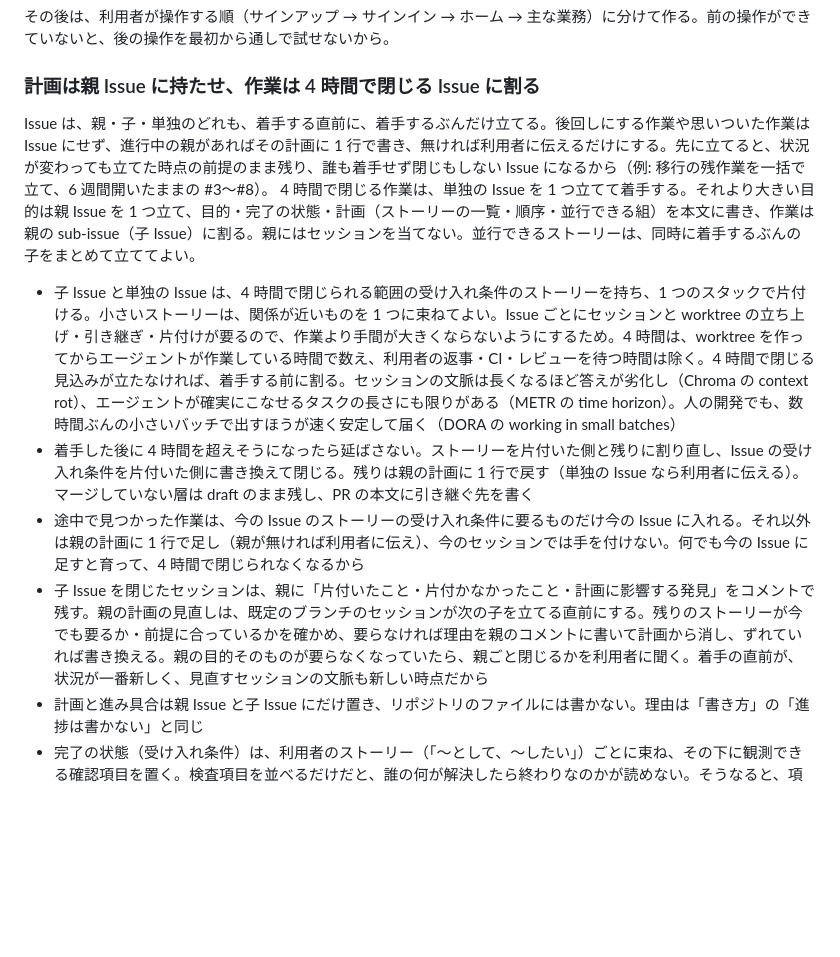
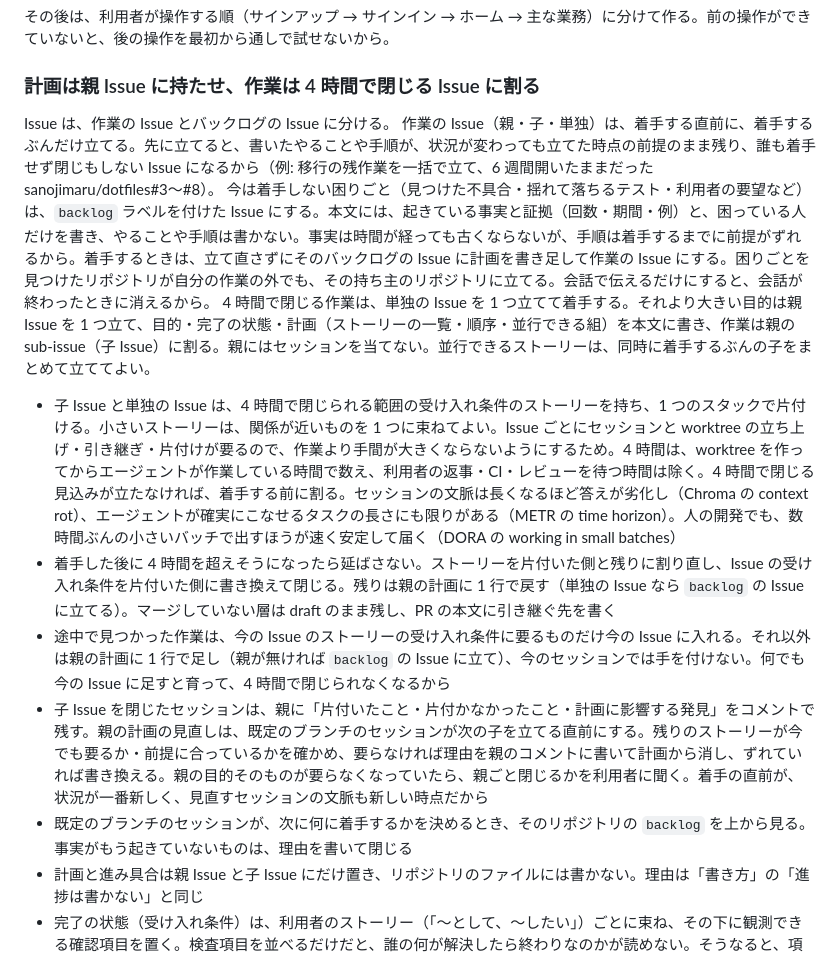
Before and after one commit to sanojimaru/dotfiles, a Markdown page: agents/AGENTS.md, the part around the change. Drawn GitHub-style; blank space fills up the shorter version.

Commit message:
agents: Issue を作業とバックログに分け、着手しない困りごとを事実だけの Issue に残す (#47)
後回しにする作業の置き場が「親の計画に 1 行」か「利用者に伝えるだけ」だったため、
親が無いと会話が終わった時点で消えていた。実際に helix-saas で揺れて落ちるテスト
(10-16〜11-11 に 45 回) を見つけたセッションが、Issue を立てずに伝えるだけにしようとした。
dotfiles#3〜#8 が腐った原因は、困りごとを残したことではなく、着手前に手順を書いたこと。
そこで backlog ラベルの Issue には事実と証拠だけを書く。
例の Issue 番号にもリポジトリ名を付け、他リポジトリで読んでも誤リンクにならないようにした。

Closes #46

Co-authored-by: Claude Sonnet 5.5 <noreply@anthropic.com>

```diff
--- a/agents/AGENTS.md
+++ b/agents/AGENTS.md
@@ -87,12 +87,15 @@ Claude Code (`~/.claude/CLAUDE.md`) と Codex (`~/.codex/AGENTS.md`) の両方
 その後は、利用者が操作する順（サインアップ → サインイン → ホーム → 主な業務）に分けて作る。前の操作ができていないと、後の操作を最初から通しで試せないから。
 
 ### 計画は親 Issue に持たせ、作業は 4 時間で閉じる Issue に割る
-Issue は、親・子・単独のどれも、着手する直前に、着手するぶんだけ立てる。後回しにする作業や思いついた作業は Issue にせず、進行中の親があればその計画に 1 行で書き、無ければ利用者に伝えるだけにする。先に立てると、状況が変わっても立てた時点の前提のまま残り、誰も着手せず閉じもしない Issue になるから（例: 移行の残作業を一括で立て、6 週間開いたままの #3〜#8）。
+Issue は、作業の Issue とバックログの Issue に分ける。
+作業の Issue（親・子・単独）は、着手する直前に、着手するぶんだけ立てる。先に立てると、書いたやることや手順が、状況が変わっても立てた時点の前提のまま残り、誰も着手せず閉じもしない Issue になるから（例: 移行の残作業を一括で立て、6 週間開いたままだった sanojimaru/dotfiles#3〜#8）。
+今は着手しない困りごと（見つけた不具合・揺れて落ちるテスト・利用者の要望など）は、`backlog` ラベルを付けた Issue にする。本文には、起きている事実と証拠（回数・期間・例）と、困っている人だけを書き、やることや手順は書かない。事実は時間が経っても古くならないが、手順は着手するまでに前提がずれるから。着手するときは、立て直さずにそのバックログの Issue に計画を書き足して作業の Issue にする。困りごとを見つけたリポジトリが自分の作業の外でも、その持ち主のリポジトリに立てる。会話で伝えるだけにすると、会話が終わったときに消えるから。
 4 時間で閉じる作業は、単独の Issue を 1 つ立てて着手する。それより大きい目的は親 Issue を 1 つ立て、目的・完了の状態・計画（ストーリーの一覧・順序・並行できる組）を本文に書き、作業は親の sub-issue（子 Issue）に割る。親にはセッションを当てない。並行できるストーリーは、同時に着手するぶんの子をまとめて立ててよい。
 - 子 Issue と単独の Issue は、4 時間で閉じられる範囲の受け入れ条件のストーリーを持ち、1 つのスタックで片付ける。小さいストーリーは、関係が近いものを 1 つに束ねてよい。Issue ごとにセッションと worktree の立ち上げ・引き継ぎ・片付けが要るので、作業より手間が大きくならないようにするため。4 時間は、worktree を作ってからエージェントが作業している時間で数え、利用者の返事・CI・レビューを待つ時間は除く。4 時間で閉じる見込みが立たなければ、着手する前に割る。セッションの文脈は長くなるほど答えが劣化し（Chroma の context rot）、エージェントが確実にこなせるタスクの長さにも限りがある（METR の time horizon）。人の開発でも、数時間ぶんの小さいバッチで出すほうが速く安定して届く（DORA の working in small batches）
-- 着手した後に 4 時間を超えそうになったら延ばさない。ストーリーを片付いた側と残りに割り直し、Issue の受け入れ条件を片付いた側に書き換えて閉じる。残りは親の計画に 1 行で戻す（単独の Issue なら利用者に伝える）。マージしていない層は draft のまま残し、PR の本文に引き継ぐ先を書く
-- 途中で見つかった作業は、今の Issue のストーリーの受け入れ条件に要るものだけ今の Issue に入れる。それ以外は親の計画に 1 行で足し（親が無ければ利用者に伝え）、今のセッションでは手を付けない。何でも今の Issue に足すと育って、4 時間で閉じられなくなるから
+- 着手した後に 4 時間を超えそうになったら延ばさない。ストーリーを片付いた側と残りに割り直し、Issue の受け入れ条件を片付いた側に書き換えて閉じる。残りは親の計画に 1 行で戻す（単独の Issue なら `backlog` の Issue に立てる）。マージしていない層は draft のまま残し、PR の本文に引き継ぐ先を書く
+- 途中で見つかった作業は、今の Issue のストーリーの受け入れ条件に要るものだけ今の Issue に入れる。それ以外は親の計画に 1 行で足し（親が無ければ `backlog` の Issue に立て）、今のセッションでは手を付けない。何でも今の Issue に足すと育って、4 時間で閉じられなくなるから
 - 子 Issue を閉じたセッションは、親に「片付いたこと・片付かなかったこと・計画に影響する発見」をコメントで残す。親の計画の見直しは、既定のブランチのセッションが次の子を立てる直前にする。残りのストーリーが今でも要るか・前提に合っているかを確かめ、要らなければ理由を親のコメントに書いて計画から消し、ずれていれば書き換える。親の目的そのものが要らなくなっていたら、親ごと閉じるかを利用者に聞く。着手の直前が、状況が一番新しく、見直すセッションの文脈も新しい時点だから
+- 既定のブランチのセッションが、次に何に着手するかを決めるとき、そのリポジトリの `backlog` を上から見る。事実がもう起きていないものは、理由を書いて閉じる
 - 計画と進み具合は親 Issue と子 Issue にだけ置き、リポジトリのファイルには書かない。理由は「書き方」の「進捗は書かない」と同じ
 - 完了の状態（受け入れ条件）は、利用者のストーリー（「〜として、〜したい」）ごとに束ね、その下に観測できる確認項目を置く。検査項目を並べるだけだと、誰の何が解決したら終わりなのかが読めない。そうなると、項目を全部満たしても目的を外しうる。CI が通るといった全作業に共通の決まりは、ストーリーに入れず別に並べる
 - PR は実測で割る。作業の途中で `git diff --stat` を見て、手で書いた変更行が 400 行を超えたら、CI が通る位置で区切る。区切った PR は GitHub のスタックド PR（`gh stack`）で積み、下の PR のマージを待たずに上の層の作業を続ける。削除だけの行・生成物（lock ファイル・dist など）・機械的な置換（リネーム・一括整形）は数えない。400 行に届かなくても、互いに関係ない変更が混ざっていたら層を分ける。1 つの Issue から出すのは 1 つのスタックだけにする。スタックの層の数に決まりは無い。スタックは 1 つの流れとして `gh stack` で管理できるから。大きい変更ほどレビューで欠陥を見逃すことは、Mozilla の分析（Kononenko 2015）と統制実験（Baum 2019）で同じ向きに出ている。変更するファイルが多いほど、役に立つレビューコメントの割合が下がることも分かっている（Bosu 2015）。AI エージェントの PR でも、大きいものほどマージされにくい（Ehsani 2026。効果は小〜中で、CI の失敗のほうが強く効いていた）。一方で 400 行という線は、SmartBear が Cisco の 1 グループのデータから出した推奨（200 行未満が望ましく、400 行が上限）で、ほかの研究では確かめられていない。だから上限の目安として使い、小さく出せるなら小さく出す
```
